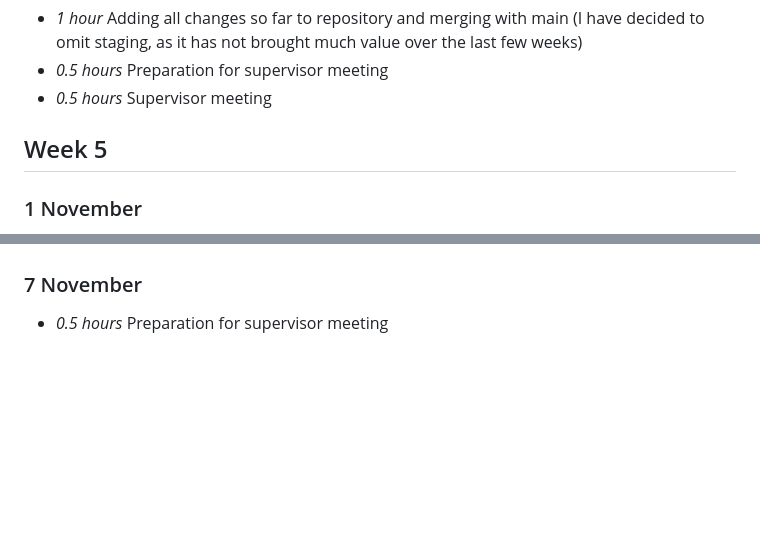
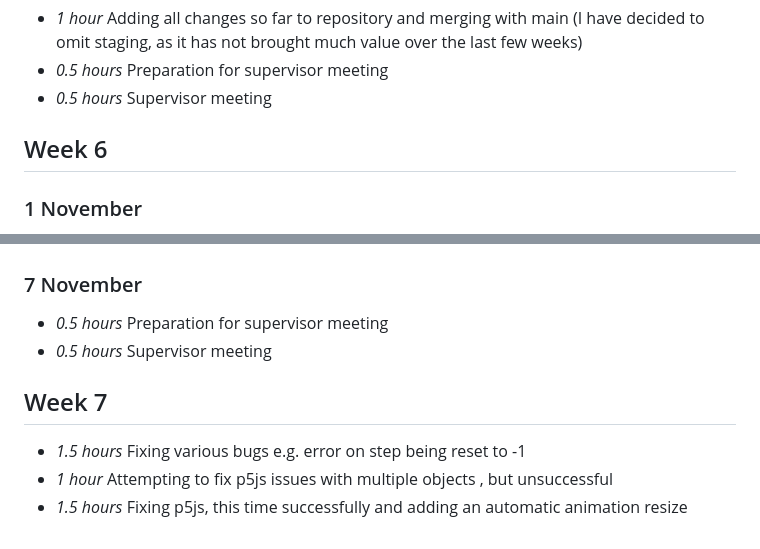
Before and after one commit to interysy/4th-year-project-string-matching-visualiser, a Markdown page: docs/timelog.md, 2 parts joined by grey strips. Rendered like a GitHub page; blank space fills up the shorter version.

Commit message:
docs(timelog): adding work for 08/11/23

```diff
--- a/docs/timelog.md
+++ b/docs/timelog.md
@@ -170,7 +170,7 @@ As a note this week is longer than normal, as I treat a week to be the 7 days in
 * *0.5 hours* Preparation for supervisor meeting
 * *0.5 hours* Supervisor meeting
 
-## Week 5
+## Week 6
 
 ### 1 November
 * *2 hours* Exploring primejs for code syntax highlighting and adding it to the project
@@ -192,3 +192,10 @@ As a note this week is longer than normal, as I treat a week to be the 7 days in
 
 ### 7 November
 * *0.5 hours* Preparation for supervisor meeting
+* *0.5 hours* Supervisor meeting
+
+## Week 7
+
+* *1.5 hours* Fixing various bugs e.g. error on step being reset to -1
+* *1 hour* Attempting to fix p5js issues with multiple objects , but unsuccessful
+* *1.5 hours* Fixing p5js, this time successfully and adding an automatic animation resize
```
